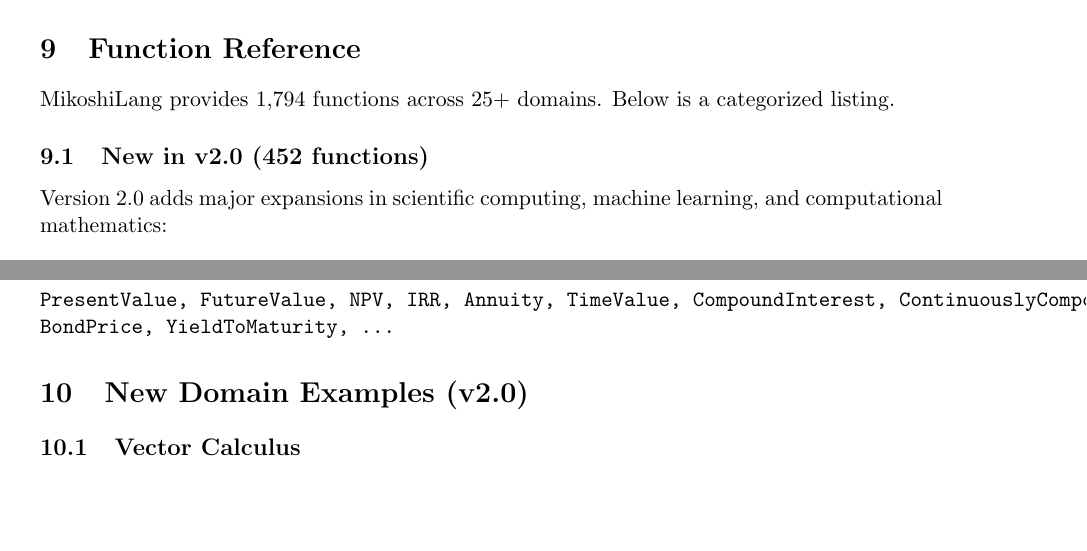
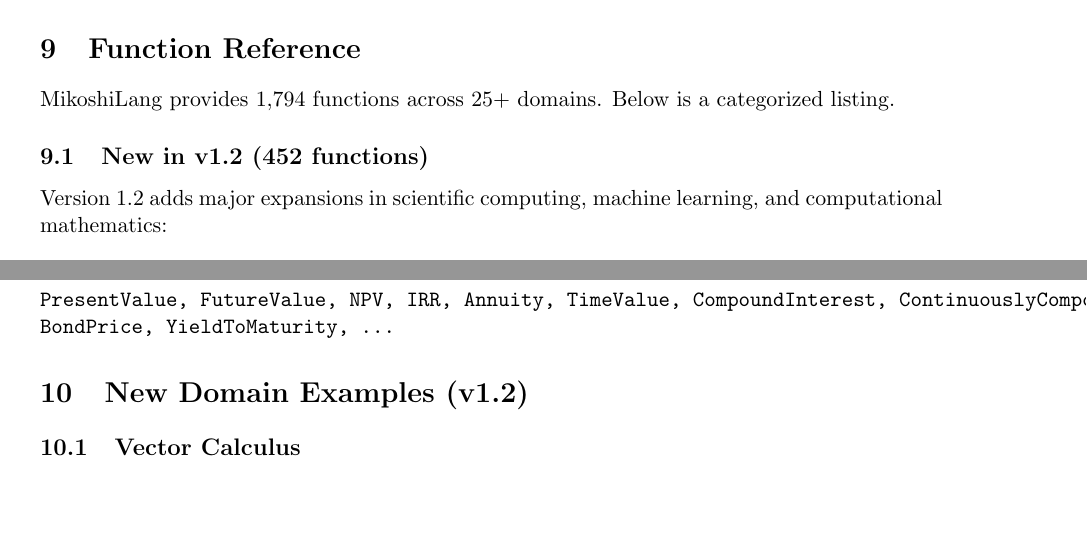
Before and after one commit to DarrenEdwards111/MikoshiLang, a LaTeX paper (manual/mikoshilang-manual.tex): two parts of pages 10 and 13 of 17, joined at a grey line, cut so that both start at the same text. Compiled offline with pdfLaTeX.

Commit message:
Republish as v1.2.0 (proper semantic versioning for backward-compatible new features)

```diff
--- a/manual/mikoshilang-manual.tex
+++ b/manual/mikoshilang-manual.tex
@@ -56,7 +56,7 @@
 
 \title{\Huge\textbf{MikoshiLang}\\\Large Reference Manual \& User Guide}
 \author{Mikoshi Ltd}
-\date{Version 2.0.0 --- \today}
+\date{Version 1.2.0 --- \today}
 
 \begin{document}
 
@@ -458,9 +458,9 @@ jupyter notebook
 
 MikoshiLang provides 1,794 functions across 25+ domains. Below is a categorized listing.
 
-\subsection{New in v2.0 (452 functions)}
+\subsection{New in v1.2 (452 functions)}
 
-Version 2.0 adds major expansions in scientific computing, machine learning, and computational mathematics:
+Version 1.2 adds major expansions in scientific computing, machine learning, and computational mathematics:
 
 \begin{itemize}
     \item \textbf{Vector Calculus} (40) — Gradient, divergence, curl, Laplacian, directional derivatives, Hessian, Jacobian
@@ -576,7 +576,7 @@ Version 2.0 adds major expansions in scientific computing, machine learning, and
 
 \texttt{PresentValue, FutureValue, NPV, IRR, Annuity, TimeValue, CompoundInterest, ContinuouslyCompounded, BondPrice, YieldToMaturity, ...}
 
-\section{New Domain Examples (v2.0)}
+\section{New Domain Examples (v1.2)}
 
 \subsection{Vector Calculus}
 
```
Also changed, not shown: pyproject.toml (+1 -1 lines), manual/mikoshilang-manual.pdf.
